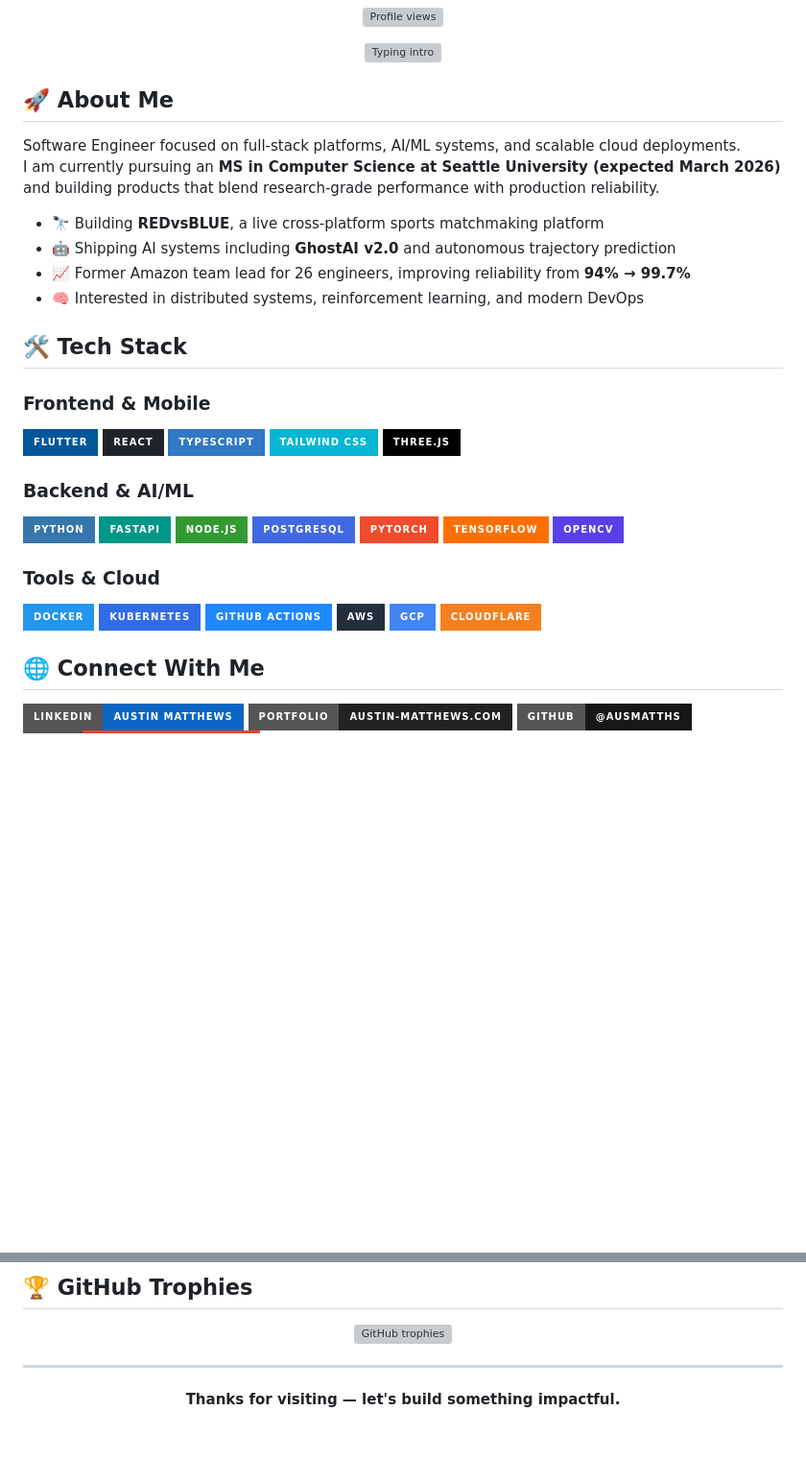
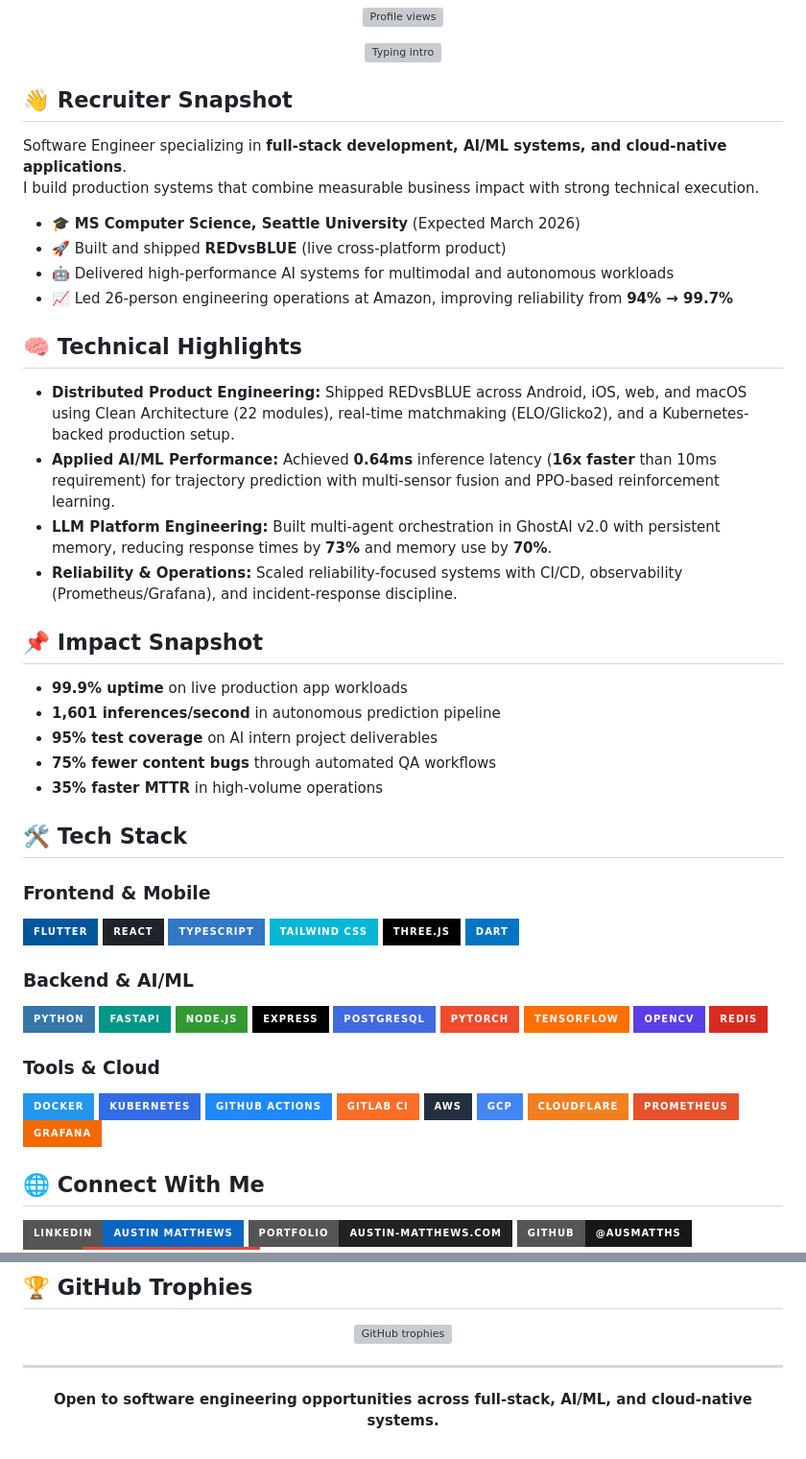
Before and after one commit to ausmatths/ausmatths, a Markdown page: README.md, 2 parts joined by grey strips. Shown at 96% size. Rendered like a GitHub page; badges without logos; blank space fills up the shorter version; grey boxes are pictures that could not be loaded.

Commit message:
Refine README for recruiter and technical clarity

```diff
--- a/README.md
+++ b/README.md
@@ -8,15 +8,30 @@
   <img src="https://readme-typing-svg.demolab.com?font=Fira+Code&weight=600&size=24&pause=1000&center=true&vCenter=true&width=850&lines=Software+Engineer;Full-Stack+%7C+AI%2FML+%7C+Cloud-Native+Builder;Building+production-grade+systems+with+speed+and+reliability" alt="Typing intro" />
 </p>
 
-## 🚀 About Me
+## 👋 Recruiter Snapshot
 
-Software Engineer focused on full-stack platforms, AI/ML systems, and scalable cloud deployments.
-I am currently pursuing an **MS in Computer Science at Seattle University (expected March 2026)** and building products that blend research-grade performance with production reliability.
+Software Engineer specializing in **full-stack development, AI/ML systems, and cloud-native applications**.
+I build production systems that combine measurable business impact with strong technical execution.
 
-- 🔭 Building **REDvsBLUE**, a live cross-platform sports matchmaking platform
-- 🤖 Shipping AI systems including **GhostAI v2.0** and autonomous trajectory prediction
-- 📈 Former Amazon team lead for 26 engineers, improving reliability from **94% → 99.7%**
-- 🧠 Interested in distributed systems, reinforcement learning, and modern DevOps
+- 🎓 **MS Computer Science, Seattle University** (Expected March 2026)
+- 🚀 Built and shipped **REDvsBLUE** (live cross-platform product)
+- 🤖 Delivered high-performance AI systems for multimodal and autonomous workloads
+- 📈 Led 26-person engineering operations at Amazon, improving reliability from **94% → 99.7%**
+
+## 🧠 Technical Highlights
+
+- **Distributed Product Engineering:** Shipped REDvsBLUE across Android, iOS, web, and macOS using Clean Architecture (22 modules), real-time matchmaking (ELO/Glicko2), and a Kubernetes-backed production setup.
+- **Applied AI/ML Performance:** Achieved **0.64ms** inference latency (**16x faster** than 10ms requirement) for trajectory prediction with multi-sensor fusion and PPO-based reinforcement learning.
+- **LLM Platform Engineering:** Built multi-agent orchestration in GhostAI v2.0 with persistent memory, reducing response times by **73%** and memory use by **70%**.
+- **Reliability & Operations:** Scaled reliability-focused systems with CI/CD, observability (Prometheus/Grafana), and incident-response discipline.
+
+## 📌 Impact Snapshot
+
+- **99.9% uptime** on live production app workloads
+- **1,601 inferences/second** in autonomous prediction pipeline
+- **95% test coverage** on AI intern project deliverables
+- **75% fewer content bugs** through automated QA workflows
+- **35% faster MTTR** in high-volume operations
 
 ## 🛠️ Tech Stack
 
@@ -26,23 +41,29 @@ I am currently pursuing an **MS in Computer Science at Seattle University (expec
 ![TypeScript](https://img.shields.io/badge/TypeScript-3178C6?style=for-the-badge&logo=typescript&logoColor=white)
 ![TailwindCSS](https://img.shields.io/badge/Tailwind_CSS-06B6D4?style=for-the-badge&logo=tailwindcss&logoColor=white)
 ![Three.js](https://img.shields.io/badge/Three.js-000000?style=for-the-badge&logo=threedotjs&logoColor=white)
+![Dart](https://img.shields.io/badge/Dart-0175C2?style=for-the-badge&logo=dart&logoColor=white)
 
 ### Backend & AI/ML
 ![Python](https://img.shields.io/badge/Python-3776AB?style=for-the-badge&logo=python&logoColor=white)
 ![FastAPI](https://img.shields.io/badge/FastAPI-009688?style=for-the-badge&logo=fastapi&logoColor=white)
 ![Node.js](https://img.shields.io/badge/Node.js-339933?style=for-the-badge&logo=nodedotjs&logoColor=white)
+![Express](https://img.shields.io/badge/Express-000000?style=for-the-badge&logo=express&logoColor=white)
 ![PostgreSQL](https://img.shields.io/badge/PostgreSQL-4169E1?style=for-the-badge&logo=postgresql&logoColor=white)
 ![PyTorch](https://img.shields.io/badge/PyTorch-EE4C2C?style=for-the-badge&logo=pytorch&logoColor=white)
 ![TensorFlow](https://img.shields.io/badge/TensorFlow-FF6F00?style=for-the-badge&logo=tensorflow&logoColor=white)
 ![OpenCV](https://img.shields.io/badge/OpenCV-5C3EE8?style=for-the-badge&logo=opencv&logoColor=white)
+![Redis](https://img.shields.io/badge/Redis-D92C20?style=for-the-badge&logo=redis&logoColor=white)
 
 ### Tools & Cloud
 ![Docker](https://img.shields.io/badge/Docker-2496ED?style=for-the-badge&logo=docker&logoColor=white)
 ![Kubernetes](https://img.shields.io/badge/Kubernetes-326CE5?style=for-the-badge&logo=kubernetes&logoColor=white)
 ![GitHub Actions](https://img.shields.io/badge/GitHub_Actions-2088FF?style=for-the-badge&logo=githubactions&logoColor=white)
+![GitLab CI](https://img.shields.io/badge/GitLab_CI-FC6D26?style=for-the-badge&logo=gitlab&logoColor=white)
 ![AWS](https://img.shields.io/badge/AWS-232F3E?style=for-the-badge&logo=amazonwebservices&logoColor=FF9900)
 ![GCP](https://img.shields.io/badge/GCP-4285F4?style=for-the-badge&logo=googlecloud&logoColor=white)
 ![Cloudflare](https://img.shields.io/badge/Cloudflare-F38020?style=for-the-badge&logo=cloudflare&logoColor=white)
+![Prometheus](https://img.shields.io/badge/Prometheus-E6522C?style=for-the-badge&logo=prometheus&logoColor=white)
+![Grafana](https://img.shields.io/badge/Grafana-F46800?style=for-the-badge&logo=grafana&logoColor=white)
 
 ## 🌐 Connect With Me
 
@@ -70,4 +91,4 @@ I am currently pursuing an **MS in Computer Science at Seattle University (expec
 
 ---
 
-<p align="center"><b>Thanks for visiting — let's build something impactful.</b></p>
+<p align="center"><b>Open to software engineering opportunities across full-stack, AI/ML, and cloud-native systems.</b></p>
```
